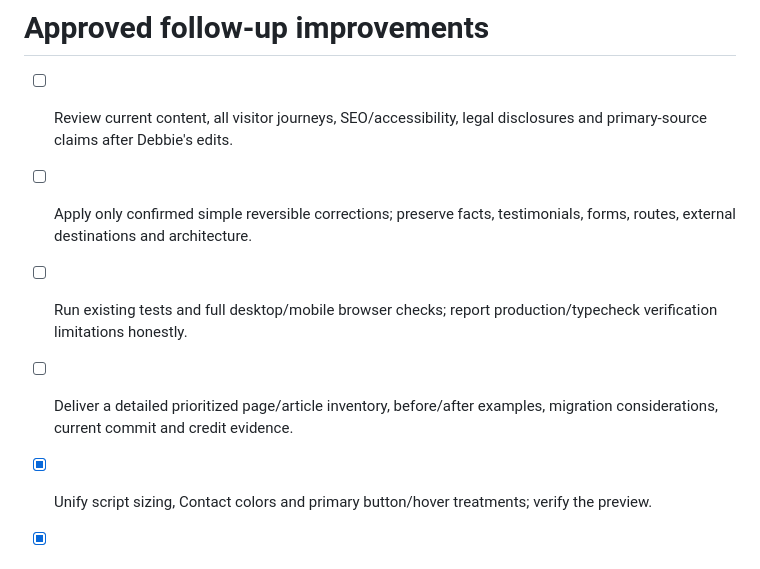
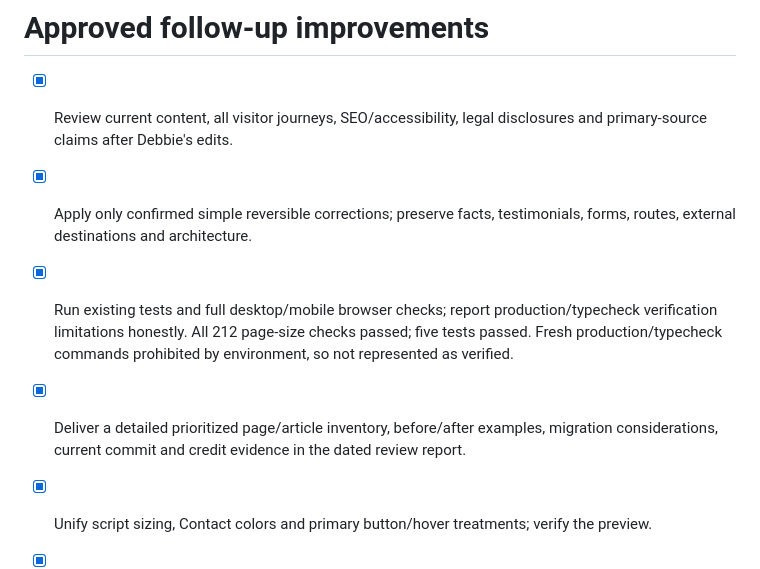
Before and after one commit to debbiewelchhomes/debbie-welch-homes, a Markdown page: roadmap.md, the part around the change. GitHub-like rendering.

Commit message:
Changes
Co-authored-by: debbiewelchhomes <291605512+debbiewelchhomes@users.noreply.github.com>

```diff
--- a/roadmap.md
+++ b/roadmap.md
@@ -1,9 +1,9 @@
 # Approved follow-up improvements
 
-- [ ] Review current content, all visitor journeys, SEO/accessibility, legal disclosures and primary-source claims after Debbie's edits.
-- [ ] Apply only confirmed simple reversible corrections; preserve facts, testimonials, forms, routes, external destinations and architecture.
-- [ ] Run existing tests and full desktop/mobile browser checks; report production/typecheck verification limitations honestly.
-- [ ] Deliver a detailed prioritized page/article inventory, before/after examples, migration considerations, current commit and credit evidence.
+- [x] Review current content, all visitor journeys, SEO/accessibility, legal disclosures and primary-source claims after Debbie's edits.
+- [x] Apply only confirmed simple reversible corrections; preserve facts, testimonials, forms, routes, external destinations and architecture.
+- [x] Run existing tests and full desktop/mobile browser checks; report production/typecheck verification limitations honestly. All 212 page-size checks passed; five tests passed. Fresh production/typecheck commands prohibited by environment, so not represented as verified.
+- [x] Deliver a detailed prioritized page/article inventory, before/after examples, migration considerations, current commit and credit evidence in the dated review report.
 
 - [x] Unify script sizing, Contact colors and primary button/hover treatments; verify the preview.
 - [x] Match Working Relationship and Market Report headings and tighten trailing script dots; verify the preview.
```
